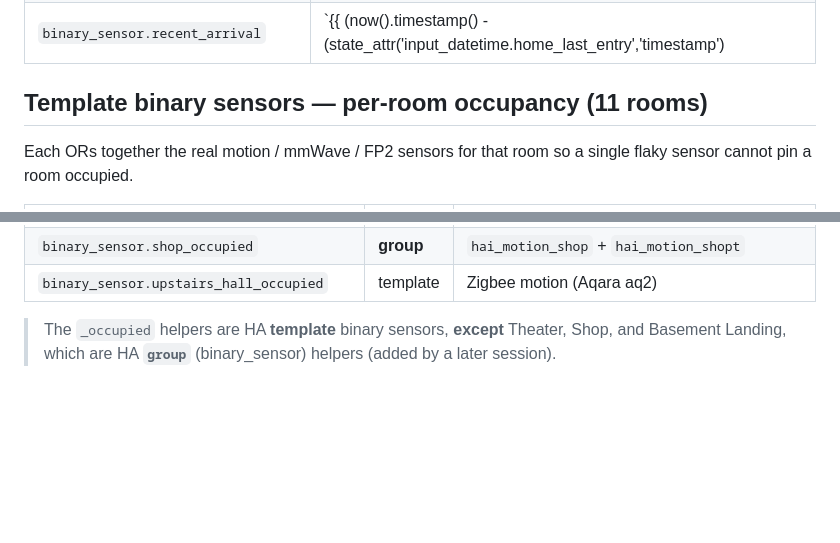
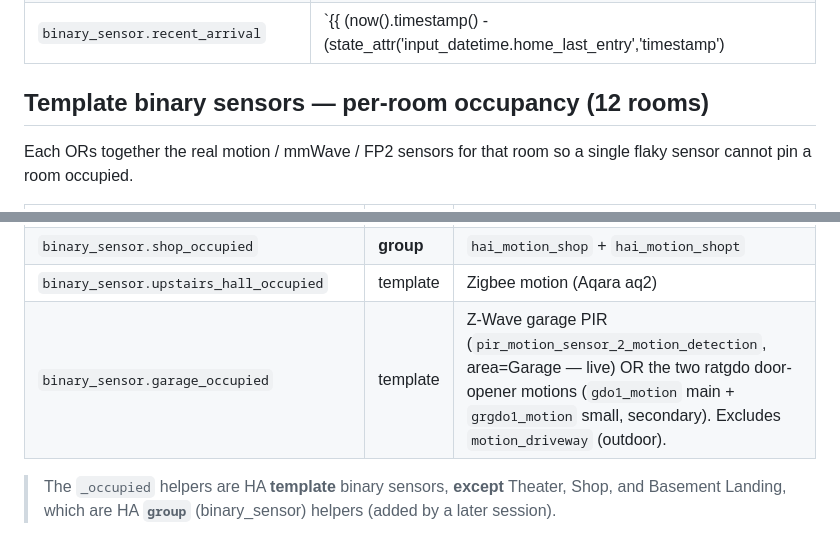
Before and after one commit to rlust/home-context-engine, a Markdown page: helpers/HELPERS.md, 2 parts joined by grey strips. Rendered like a GitHub page; blank space fills up the shorter version.

```diff
--- a/helpers/HELPERS.md
+++ b/helpers/HELPERS.md
@@ -15,7 +15,7 @@ not YAML. This file documents their definitions for reference.
 | `binary_sensor.exterior_door_open` | `{{ is_state('binary_sensor.hai_front_door','on') or is_state('binary_sensor.hai_garage_door','on') or is_state('binary_sensor.hai_deck_door','on') or states('cover.gdo1_door') in ['open','opening'] or states('cover.grgdo1_door') in ['open','opening'] }}` |
 | `binary_sensor.recent_arrival` | `{{ (now().timestamp() - (state_attr('input_datetime.home_last_entry','timestamp') | float(0))) < 480 }}` |
 
-## Template binary sensors — per-room occupancy (11 rooms)
+## Template binary sensors — per-room occupancy (12 rooms)
 
 Each ORs together the real motion / mmWave / FP2 sensors for that room so a single
 flaky sensor cannot pin a room occupied.
@@ -33,6 +33,7 @@ flaky sensor cannot pin a room occupied.
 | `binary_sensor.theater_occupied` | **group** | `esp_radar_ld1115h_occupancy_or_movement` (LD1115H mmWave radar — working; this radar is also referenced by `basement_occupied`) |
 | `binary_sensor.shop_occupied` | **group** | `hai_motion_shop` + `hai_motion_shopt` |
 | `binary_sensor.upstairs_hall_occupied` | template | Zigbee motion (Aqara aq2) |
+| `binary_sensor.garage_occupied` | template | Z-Wave garage PIR (`pir_motion_sensor_2_motion_detection`, area=Garage — live) OR the two ratgdo door-opener motions (`gdo1_motion` main + `grgdo1_motion` small, secondary). Excludes `motion_driveway` (outdoor). |
 
 > The `_occupied` helpers are HA **template** binary sensors, **except** Theater,
 > Shop, and Basement Landing, which are HA **`group`** (binary_sensor) helpers
```
Also changed, not shown: README.md (+3 -3 lines).
